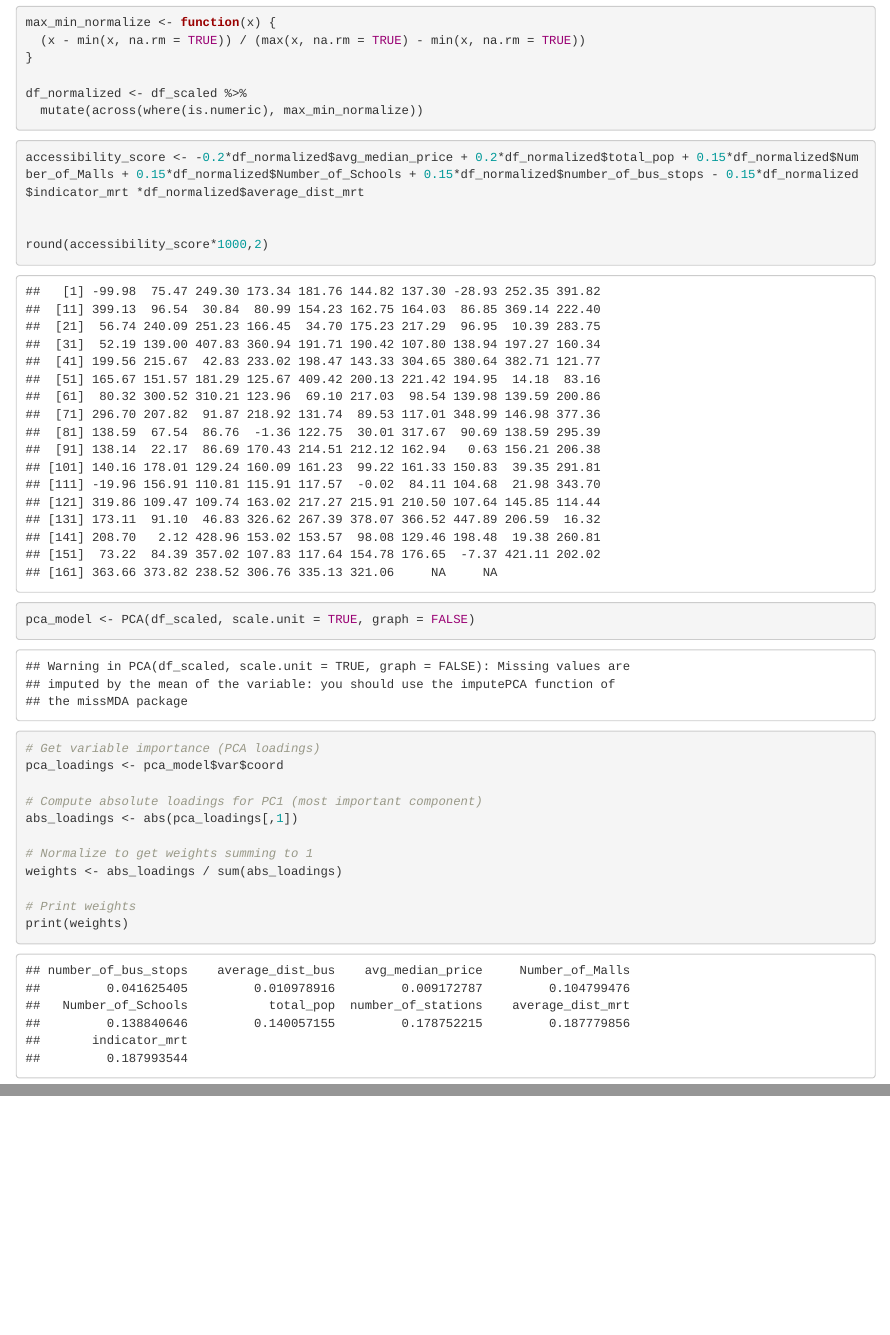
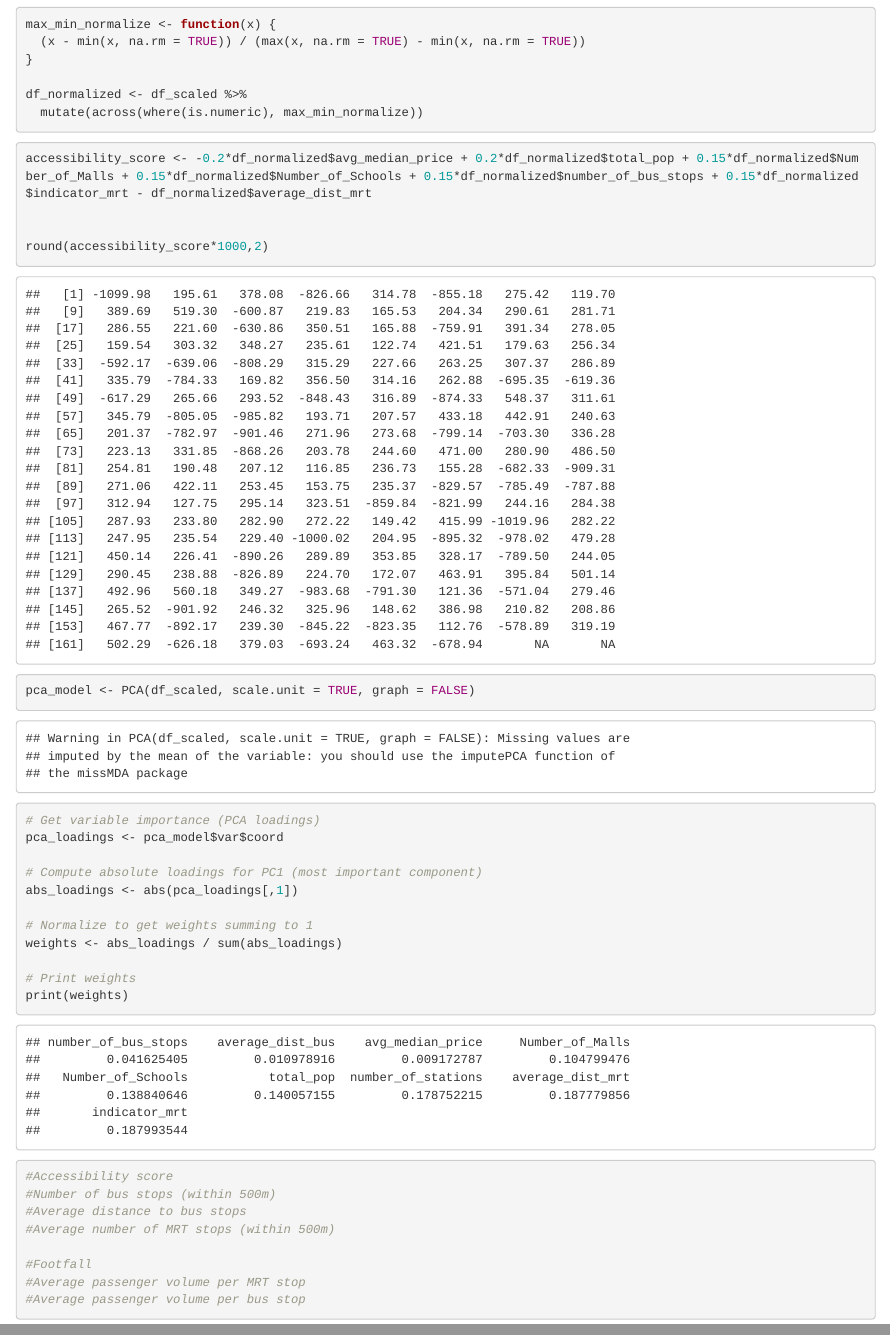
Before and after one commit to melgann/dse-project, an R Markdown document (combined_.Rmd): the page in a window 1100 px wide, from 11960 px down before the commit and from 11790 px down after it, so that both start at the same text, and a second part further down, joined at a grey line. Rendered offline with R 4.5, knitr and Pandoc, with nearby package versions; some code elsewhere in the file could not run offline.

Commit message:
combined

````diff
--- a/combined_.Rmd
+++ b/combined_.Rmd
@@ -396,7 +397,7 @@ df_normalized <- df_scaled %>%
 
 
 ```{r}
-accessibility_score <- -0.2*df_normalized$avg_median_price + 0.2*df_normalized$total_pop + 0.15*df_normalized$Number_of_Malls + 0.15*df_normalized$Number_of_Schools + 0.15*df_normalized$number_of_bus_stops - 0.15*df_normalized$indicator_mrt *df_normalized$average_dist_mrt
+accessibility_score <- -0.2*df_normalized$avg_median_price + 0.2*df_normalized$total_pop + 0.15*df_normalized$Number_of_Malls + 0.15*df_normalized$Number_of_Schools + 0.15*df_normalized$number_of_bus_stops + 0.15*df_normalized$indicator_mrt - df_normalized$average_dist_mrt
 
 
 round(accessibility_score*1000,2)
@@ -423,3 +424,19 @@ weights <- abs_loadings / sum(abs_loadings)
 print(weights)
 
 ```
+
+```{r}
+#Accessibility score
+#Number of bus stops (within 500m)
+#Average distance to bus stops
+#Average number of MRT stops (within 500m)
+
+#Footfall
+#Average passenger volume per MRT stop
+#Average passenger volume per bus stop
+
+```
+
+```{r}
+
+```
````
Also changed, not shown: combined_.Rmd (1 more changed lines).
